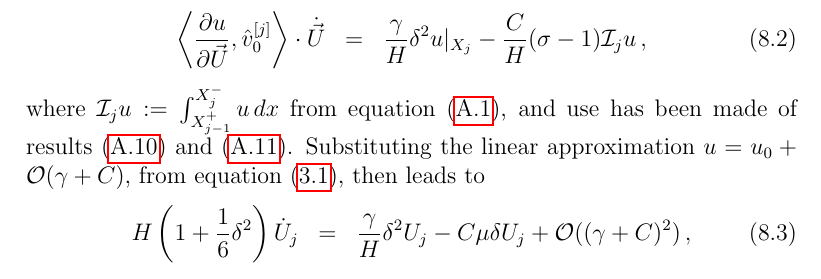
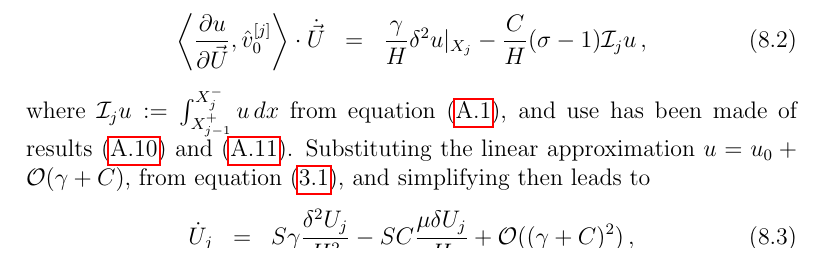
Before and after one commit to uoa1637653/ajrgaj, a LaTeX document (diffusion-notes/papers/diffusion-notes.tex): part of page 11 of 14, cut so that both start at the same text. Compiled offline with pdfLaTeX.

Commit message:
Added tex changes to match pdf

```diff
--- a/diffusion-notes/papers/diffusion-notes.tex
+++ b/diffusion-notes/papers/diffusion-notes.tex
@@ -501,10 +501,10 @@ linear dual solution $\hat{v}_0^{[j]}$, from equation~\eqref{eq:vhat0}, into
 where ${\cal I}_j u := \int_{X^+_{j-1}}^{X^-_j}u\,dx$
 from equation~\eqref{eq:iop}, and
 use has been made of results~\eqref{eq:udd:vhat0} and~\eqref{eq:ud:vhat0}.
-Substituting the linear approximation $u=u_0+{\cal O}(\gamma+C)$, from equation~\eqref{eq:uhat0}, then leads to
+Substituting the linear approximation $u=u_0+{\cal O}(\gamma+C)$, from equation~\eqref{eq:uhat0}, and simplifying then leads to
 \begin{eqnarray}
-	H\left(1+\frac{1}{6}\delta^2\right)\dot{U}_j & = &
-\frac{\gamma}{H}\delta^2U_j - C\mu\delta U_j + {\cal O}((\gamma+C)^2)\,,
+	\dot{U}_j & = &
+S\gamma\frac{\delta^2U_j}{H^2} - SC\frac{\mu\delta U_j}{H} + {\cal O}((\gamma+C)^2)\,,
 \end{eqnarray}
 where $\mu:=(\sigma^{{1}/{2}}+\sigma^{-{1}/{2}})/2$.
 Observe that the first and second spatial derivatives are approximated by centred differences, which follows
```
